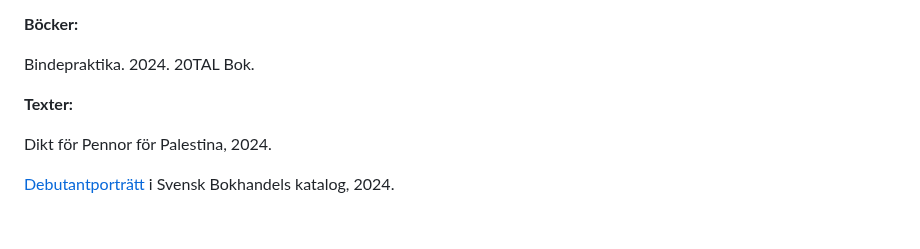
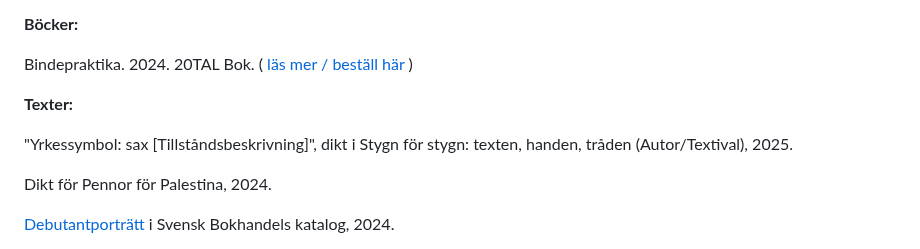
Before and after one commit to reneegyllensvaan/frej-haar, a Markdown page: se-poesi.md, the part around the change. GitHub-like rendering; blank space fills up the shorter version.

```diff
--- a/se-poesi.md
+++ b/se-poesi.md
@@ -17,13 +17,14 @@ historian kring din uppväxt<br>
 </span>
 <p>
     <b>Böcker:</b>
-    <p>Bindepraktika. 2024. 20TAL Bok.</p>
+    <p>Bindepraktika. 2024. 20TAL Bok. ( <a href="https://20tal.se/bocker/bindepraktika/">läs mer / beställ här</a> )</p>
 
 </p>
 
 <p>
     <b>Texter:</b>
 </p>
+<p> "Yrkessymbol: sax [Tillståndsbeskrivning]", dikt i Stygn för stygn: texten, handen, tråden (Autor/Textival), 2025.</p>
 <p> Dikt för Pennor för Palestina, 2024.</p>
 <p> <a href="https://www.svb.se/debutanter/frej-haar/4266561">Debutantporträtt</a> i Svensk Bokhandels katalog, 2024. </p>
 <p>Utdrag ur <i>Bindepraktika</i> (poesi) i Standart #2 2024, Stand-in: Beklædning.</p>
```
